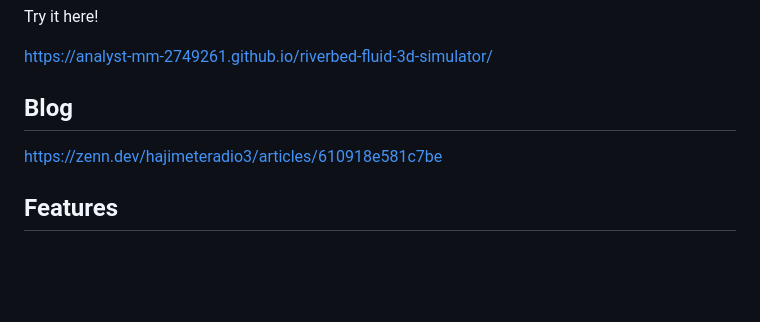
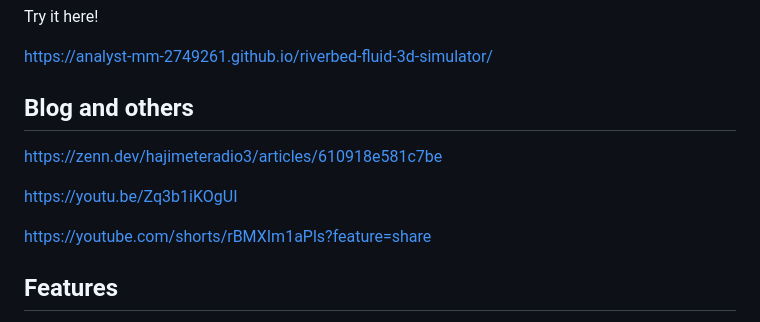
Before and after one commit to Analyst-MM-2749261/riverbed-fluid-3d-simulator, a Markdown page: README.md, the part around the change. GitHub-like rendering; blank space fills up the shorter version.

```diff
--- a/README.md
+++ b/README.md
@@ -10,9 +10,15 @@ Try it here!
 
 https://analyst-mm-2749261.github.io/riverbed-fluid-3d-simulator/
 
-## Blog
+## Blog and others
 
 https://zenn.dev/hajimeteradio3/articles/610918e581c7be
+
+https://youtu.be/Zq3b1iKOgUI
+
+https://youtube.com/shorts/rBMXIm1aPls?feature=share
+
+
 
 ## Features
 
```
